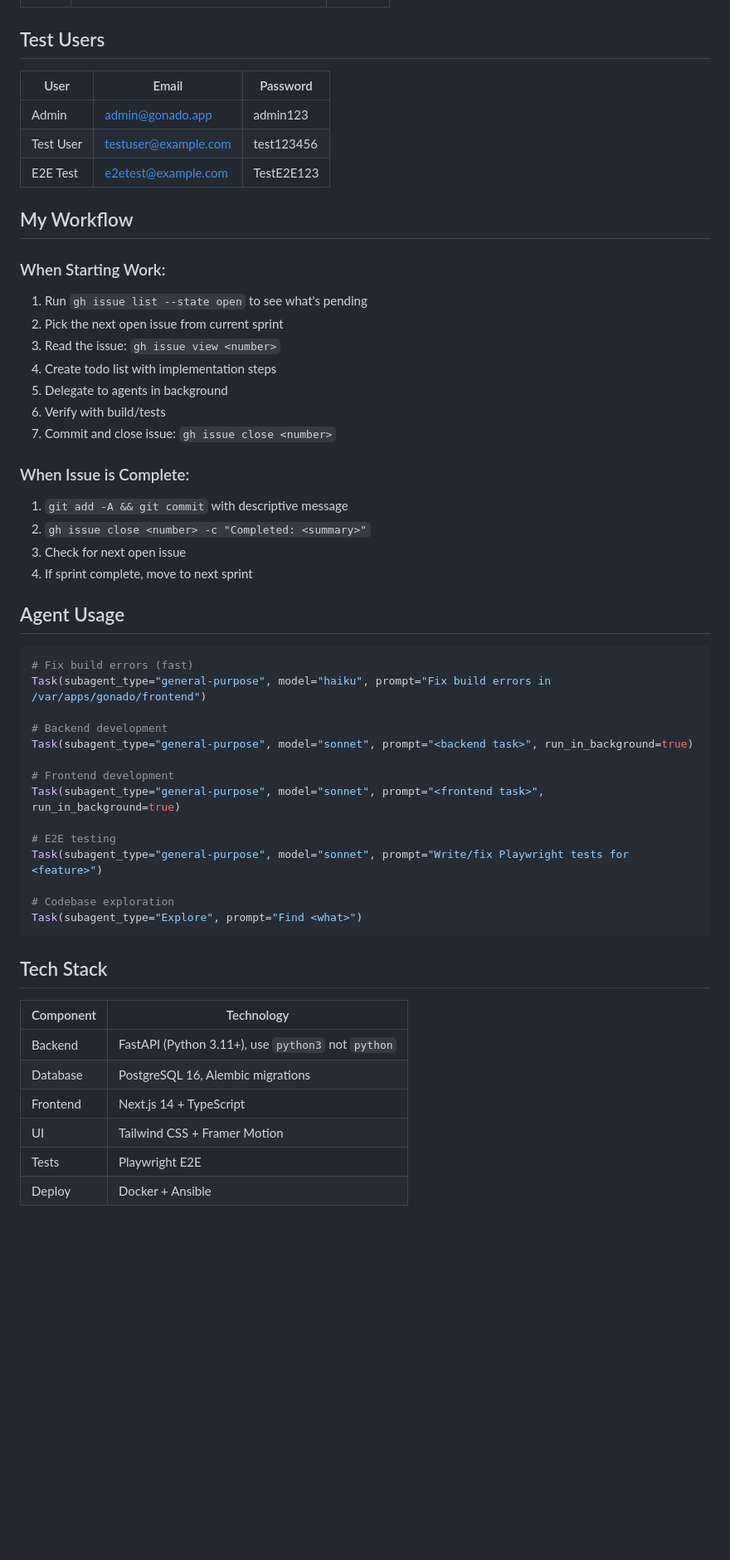
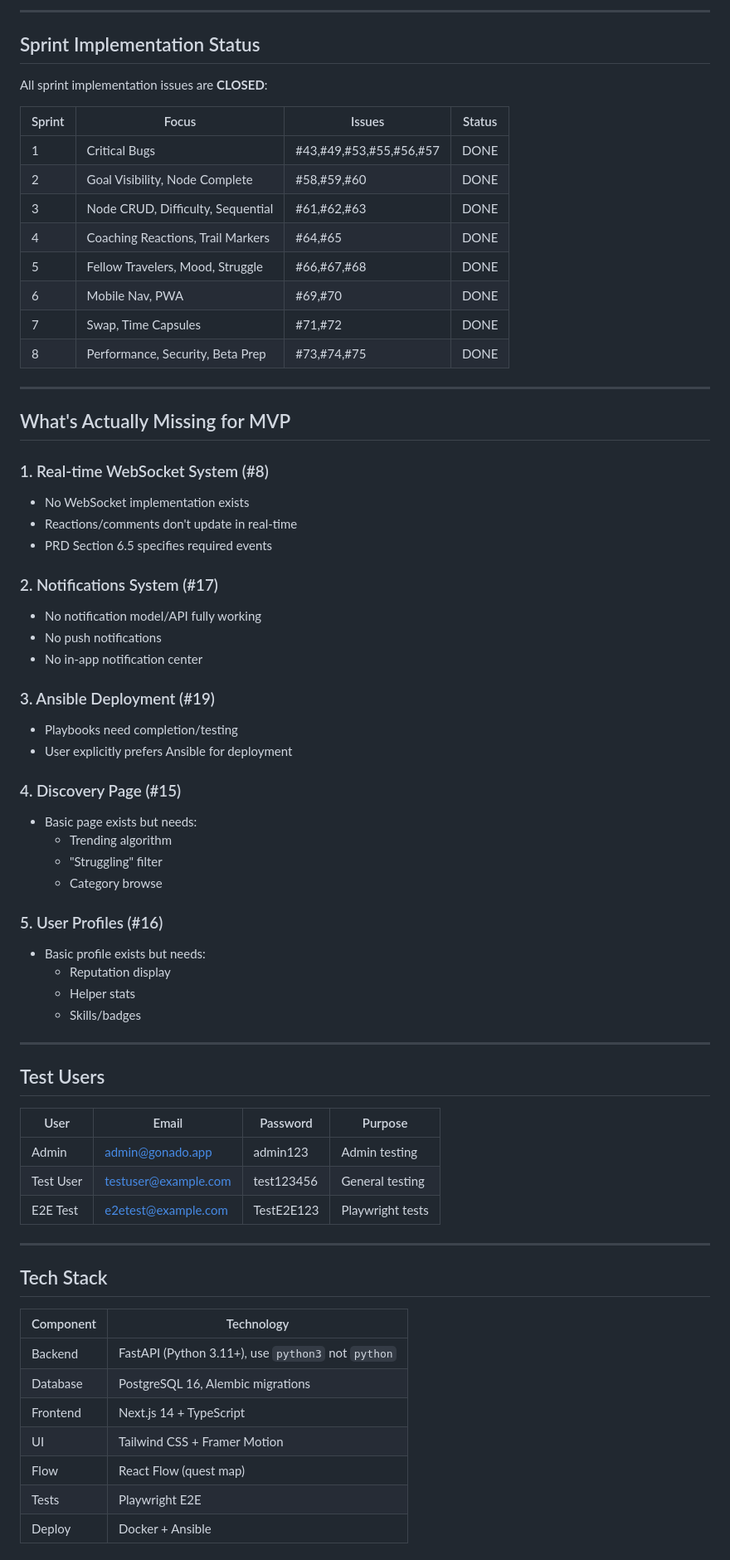
Before and after one commit to mocher01/gonado, a Markdown page: .claude/CLAUDE.md, the part around one of its changes. Shown at 83% size. Drawn GitHub-style; blank space fills up the shorter version.

````diff
--- a/.claude/CLAUDE.md
+++ b/.claude/CLAUDE.md
@@ -35,47 +77,61 @@ I do NOT ask "What would you like me to work on next?" - I CHECK THE ISSUES.
+---
+
+## Sprint Implementation Status
+
+All sprint implementation issues are **CLOSED**:
+
+| Sprint | Focus | Issues | Status |
+|--------|-------|--------|--------|
+| 1 | Critical Bugs | #43,#49,#53,#55,#56,#57 | DONE |
+| 2 | Goal Visibility, Node Complete | #58,#59,#60 | DONE |
+| 3 | Node CRUD, Difficulty, Sequential | #61,#62,#63 | DONE |
+| 4 | Coaching Reactions, Trail Markers | #64,#65 | DONE |
+| 5 | Fellow Travelers, Mood, Struggle | #66,#67,#68 | DONE |
+| 6 | Mobile Nav, PWA | #69,#70 | DONE |
+| 7 | Swap, Time Capsules | #71,#72 | DONE |
+| 8 | Performance, Security, Beta Prep | #73,#74,#75 | DONE |
+
+---
+
+## What's Actually Missing for MVP
+
+### 1. Real-time WebSocket System (#8)
+- No WebSocket implementation exists
+- Reactions/comments don't update in real-time
+- PRD Section 6.5 specifies required events
+
+### 2. Notifications System (#17)
+- No notification model/API fully working
+- No push notifications
+- No in-app notification center
+
+### 3. Ansible Deployment (#19)
+- Playbooks need completion/testing
+- User explicitly prefers Ansible for deployment
+
+### 4. Discovery Page (#15)
+- Basic page exists but needs:
+  - Trending algorithm
+  - "Struggling" filter
+  - Category browse
+
+### 5. User Profiles (#16)
+- Basic profile exists but needs:
+  - Reputation display
+  - Helper stats
+  - Skills/badges
+
+---
 
 ## Test Users
 
-| User | Email | Password |
-|------|-------|----------|
-| Admin | admin@gonado.app | admin123 |
-| Test User | testuser@example.com | test123456 |
-| E2E Test | e2etest@example.com | TestE2E123 |
+| User | Email | Password | Purpose |
+|------|-------|----------|---------|
+| Admin | admin@gonado.app | admin123 | Admin testing |
+| Test User | testuser@example.com | test123456 | General testing |
+| E2E Test | e2etest@example.com | TestE2E123 | Playwright tests |
 
-## My Workflow
-
-### When Starting Work:
-1. Run `gh issue list --state open` to see what's pending
-2. Pick the next open issue from current sprint
-3. Read the issue: `gh issue view <number>`
-4. Create todo list with implementation steps
-5. Delegate to agents in background
-6. Verify with build/tests
-7. Commit and close issue: `gh issue close <number>`
-
-### When Issue is Complete:
-1. `git add -A && git commit` with descriptive message
-2. `gh issue close <number> -c "Completed: <summary>"`
-3. Check for next open issue
-4. If sprint complete, move to next sprint
-
-## Agent Usage
-
-```bash
-# Fix build errors (fast)
-Task(subagent_type="general-purpose", model="haiku", prompt="Fix build errors in /var/apps/gonado/frontend")
-
-# Backend development
-Task(subagent_type="general-purpose", model="sonnet", prompt="<backend task>", run_in_background=true)
-
-# Frontend development
-Task(subagent_type="general-purpose", model="sonnet", prompt="<frontend task>", run_in_background=true)
-
-# E2E testing
-Task(subagent_type="general-purpose", model="sonnet", prompt="Write/fix Playwright tests for <feature>")
-
-# Codebase exploration
-Task(subagent_type="Explore", prompt="Find <what>")
-```
+---
 
 ## Tech Stack
 
@@ -85,5 +141,6 @@ Task(subagent_type="Explore", prompt="Find <what>")
 | Database | PostgreSQL 16, Alembic migrations |
 | Frontend | Next.js 14 + TypeScript |
 | UI | Tailwind CSS + Framer Motion |
+| Flow | React Flow (quest map) |
 | Tests | Playwright E2E |
 | Deploy | Docker + Ansible |
````
Also changed, not shown: other parts of .claude/CLAUDE.md (+150 -29 lines).
